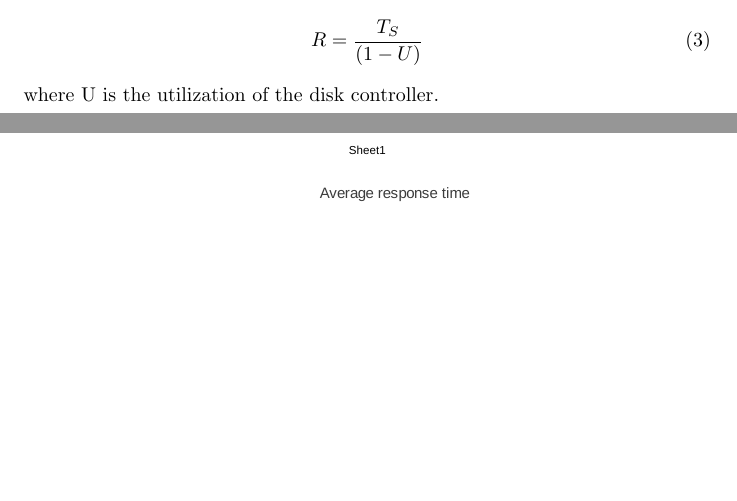
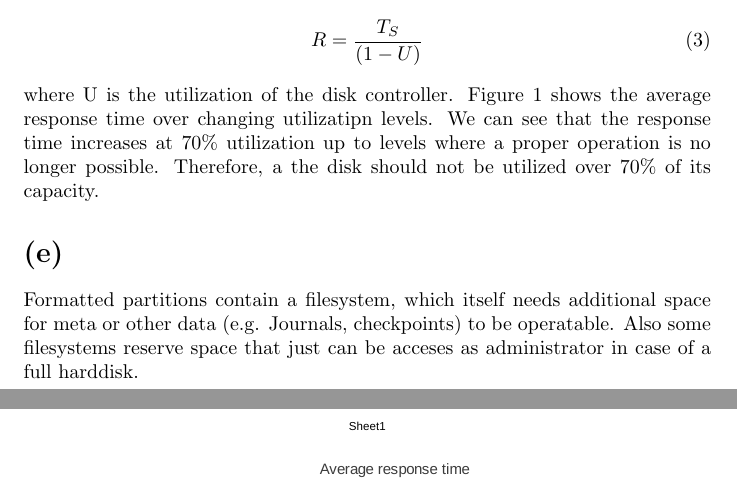
Before and after one commit to foobarable/distim, a LaTeX document (sheet1/task5/document.tex): two parts of pages 2 and 3 of 3, joined at a grey line, cut so that both start at the same text, the shorter picture padded with empty space. Compiled offline with pdfLaTeX.

Commit message:
task5 done

```diff
--- a/sheet1/task5/document.tex
+++ b/sheet1/task5/document.tex
@@ -56,7 +56,7 @@ The average response time R can be calculated with the following equation:
 \begin{equation}
 R = \frac{T_S}{(1-U)}
 \end{equation}
-where U is the utilization of the disk controller.
+where U is the utilization of the disk controller. Figure \ref{fig:responsetime} shows the average response time over changing utilizatipn levels. We can see that the response time increases at 70\% utilization up to levels where a proper operation is no longer possible. Therefore, a the disk should not be utilized over 70\% of its capacity.
 
 \begin{figure}
 	\begin{center}
@@ -66,4 +66,9 @@ where U is the utilization of the disk controller.
 	\end{center}
 \end{figure}
 
+
+
+\section*{(e)}
+Formatted partitions contain a filesystem, which itself needs additional space for meta or other data (e.g. Journals, checkpoints) to be operatable. Also some filesystems reserve space that just can be acceses as administrator in case of a full harddisk.
+
 \end{document}
```
